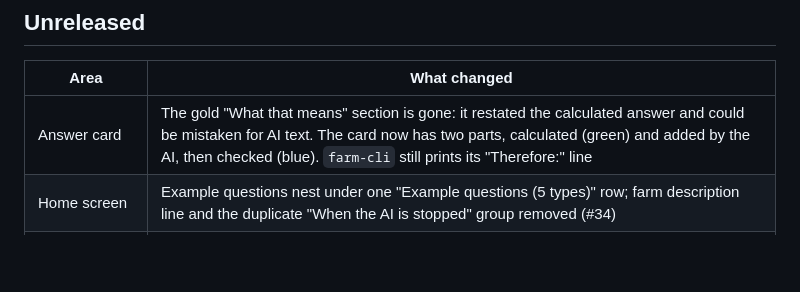
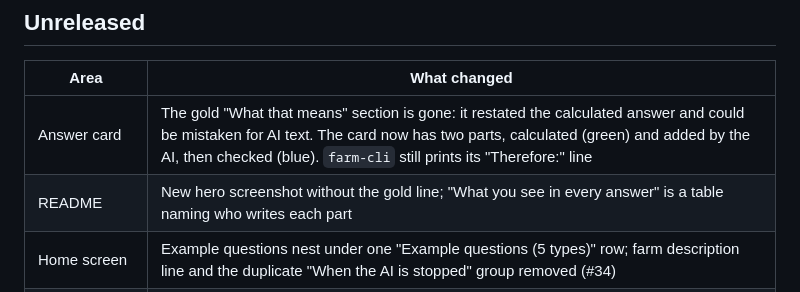
Before and after one commit to lynnlangit/precision-farm-mcp, a Markdown page: CHANGELOG.md, the part around the change. Rendered like a GitHub page; blank space fills up the shorter version.

```diff
--- a/CHANGELOG.md
+++ b/CHANGELOG.md
@@ -9,6 +9,7 @@ carries the same version. PR-by-PR detail is in
 | Area | What changed |
 |---|---|
 | Answer card | The gold "What that means" section is gone: it restated the calculated answer and could be mistaken for AI text. The card now has two parts, calculated (green) and added by the AI, then checked (blue). `farm-cli` still prints its "Therefore:" line |
+| README | New hero screenshot without the gold line; "What you see in every answer" is a table naming who writes each part |
 | Home screen | Example questions nest under one "Example questions (5 types)" row; farm description line and the duplicate "When the AI is stopped" group removed (#34) |
 | Docs | README shortened from 115 to 57 lines; developer notes moved to [docs/DEVELOPER.md](docs/DEVELOPER.md) (#33) |
 | Tests | Host tests never touch the app's own state under `data/` (#32) |
```
Also changed, not shown: README.md (+5 -3 lines), docs/images/farm-web-answer.png.
